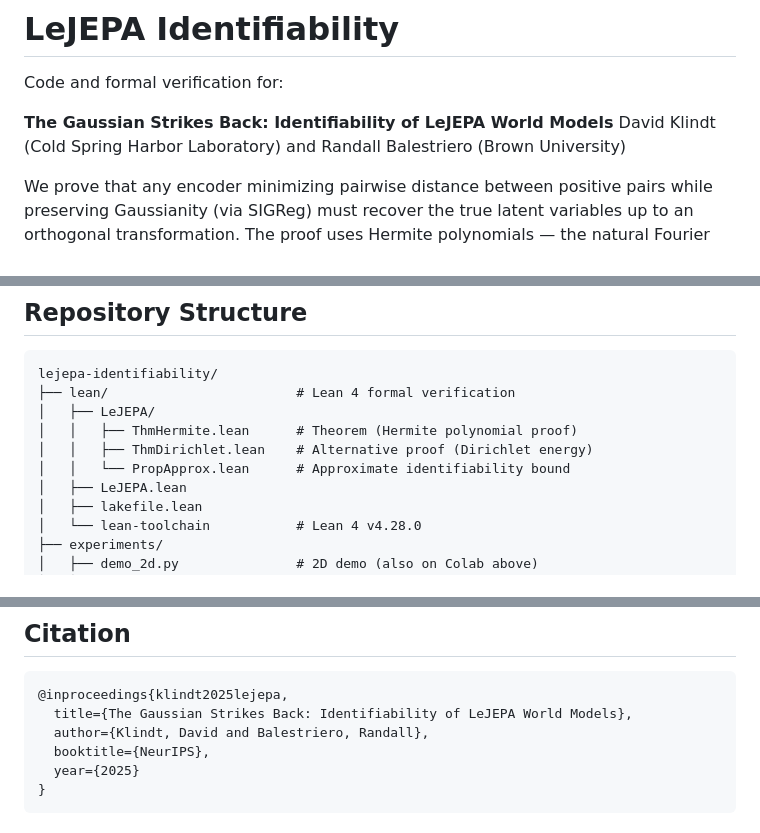
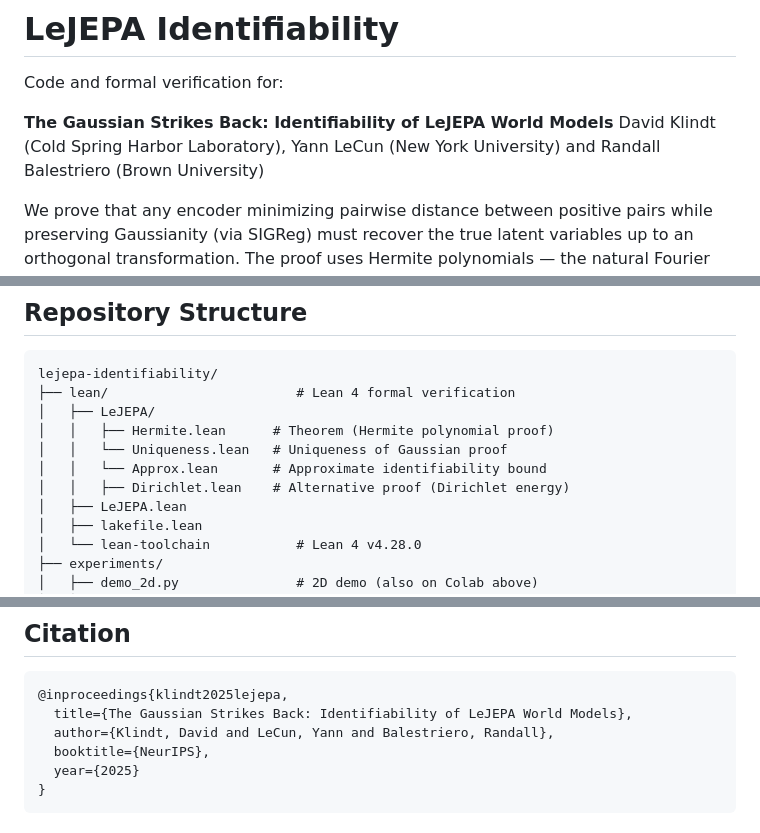
Before and after one commit to klindtlab/lejepa-identifiability, a Markdown page: README.md, 3 parts joined by grey strips. GitHub-like rendering.

Commit message:
add details to readme

````diff
--- a/README.md
+++ b/README.md
@@ -3,7 +3,7 @@
 Code and formal verification for:
 
 **The Gaussian Strikes Back: Identifiability of LeJEPA World Models**
-David Klindt (Cold Spring Harbor Laboratory) and Randall Balestriero (Brown University)
+David Klindt (Cold Spring Harbor Laboratory), Yann LeCun (New York University) and Randall Balestriero (Brown University)
 
 We prove that any encoder minimizing pairwise distance between positive pairs while preserving Gaussianity (via SIGReg) must recover the true latent variables up to an orthogonal transformation. The proof uses Hermite polynomials — the natural Fourier basis of the Gaussian measure — to show that any nonlinear distortion strictly increases the alignment loss.
 
@@ -19,9 +19,10 @@ Try the 2D demo in your browser (runs in ~30s on a T4 GPU):
 lejepa-identifiability/
 ├── lean/                        # Lean 4 formal verification
 │   ├── LeJEPA/
-│   │   ├── ThmHermite.lean      # Theorem (Hermite polynomial proof)
-│   │   ├── ThmDirichlet.lean    # Alternative proof (Dirichlet energy)
-│   │   └── PropApprox.lean      # Approximate identifiability bound
+│   │   ├── Hermite.lean      # Theorem (Hermite polynomial proof)
+│   │   └── Uniqueness.lean   # Uniqueness of Gaussian proof
+│   │   └── Approx.lean       # Approximate identifiability bound
+│   │   ├── Dirichlet.lean    # Alternative proof (Dirichlet energy)
 │   ├── LeJEPA.lean
 │   ├── lakefile.lean
 │   └── lean-toolchain           # Lean 4 v4.28.0
@@ -90,7 +91,7 @@ python experiments/plot_bound.py --results_dir results/ --out figures/
 ```bibtex
 @inproceedings{klindt2025lejepa,
   title={The Gaussian Strikes Back: Identifiability of LeJEPA World Models},
-  author={Klindt, David and Balestriero, Randall},
+  author={Klindt, David and LeCun, Yann and Balestriero, Randall},
   booktitle={NeurIPS},
   year={2025}
 }
````
